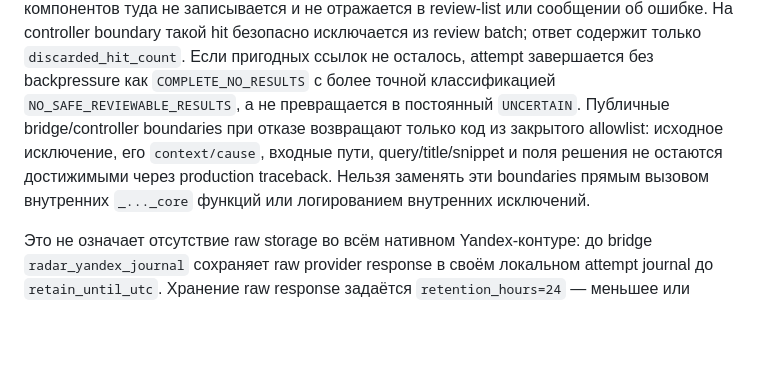
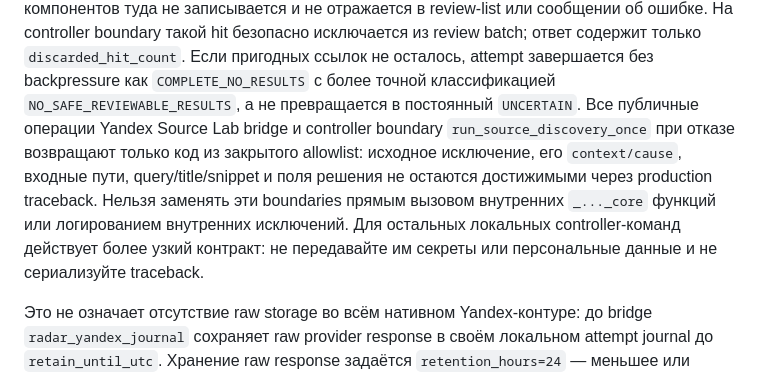
Before and after one commit to stroyplast26/tenderbot-logistics-starter, a Markdown page: docs/SAFE_LEAD_FLOW_LAUNCH_RUNBOOK.md, the part around the change. GitHub-like rendering; blank space fills up the shorter version.

Commit message:
docs: scope exception boundary guarantee

```diff
--- a/docs/SAFE_LEAD_FLOW_LAUNCH_RUNBOOK.md
+++ b/docs/SAFE_LEAD_FLOW_LAUNCH_RUNBOOK.md
@@ -165,11 +165,14 @@ provider response в него не включаются. В Source Lab/controlle
 ссылок не осталось, attempt завершается без backpressure как
 `COMPLETE_NO_RESULTS` с более точной классификацией
 `NO_SAFE_REVIEWABLE_RESULTS`, а не превращается в постоянный `UNCERTAIN`.
-Публичные bridge/controller boundaries при отказе возвращают только код из
-закрытого allowlist: исходное исключение, его `context/cause`, входные пути,
+Все публичные операции Yandex Source Lab bridge и controller boundary
+`run_source_discovery_once` при отказе возвращают только код из закрытого
+allowlist: исходное исключение, его `context/cause`, входные пути,
 query/title/snippet и поля решения не остаются достижимыми через production
 traceback. Нельзя заменять эти boundaries прямым вызовом внутренних `_..._core`
-функций или логированием внутренних исключений.
+функций или логированием внутренних исключений. Для остальных локальных
+controller-команд действует более узкий контракт: не передавайте им секреты
+или персональные данные и не сериализуйте traceback.
 
 Это не означает отсутствие raw storage во всём нативном Yandex-контуре: до
 bridge `radar_yandex_journal` сохраняет raw provider response в своём локальном
```
